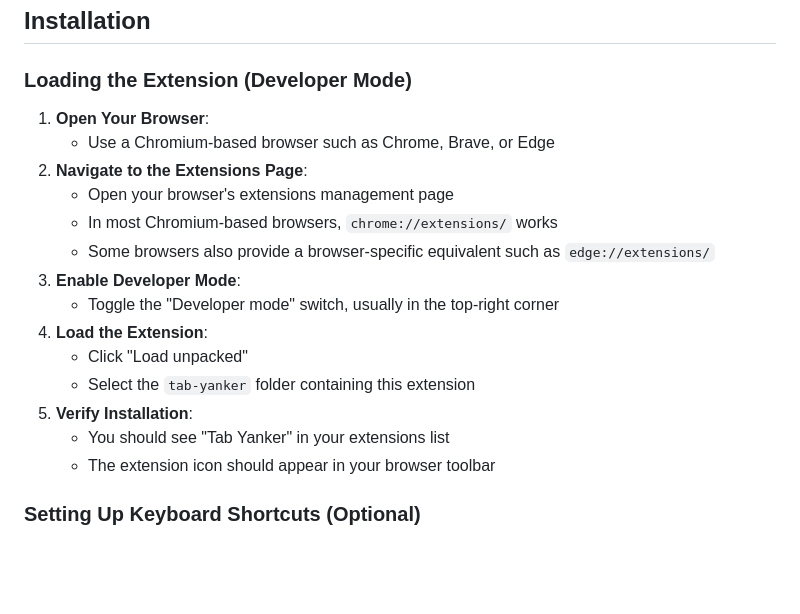
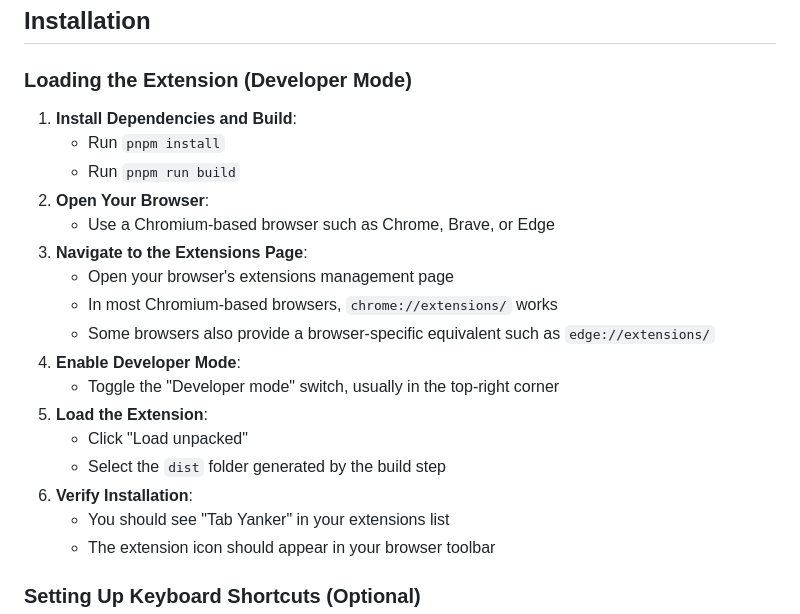
Before and after one commit to JarnoLahti/tab-yanker, a Markdown page: README.md, the part around the change. Drawn GitHub-style; blank space fills up the shorter version.

Commit message:
fix developer mode installation instructions

```diff
--- a/README.md
+++ b/README.md
@@ -19,18 +19,21 @@ https://github.com/user-attachments/assets/87e16ac1-2d4d-414b-af87-511c471a2f9d
 
 ### Loading the Extension (Developer Mode)
 
-1. **Open Your Browser**:
+1. **Install Dependencies and Build**:
+   - Run `pnpm install`
+   - Run `pnpm run build`
+2. **Open Your Browser**:
    - Use a Chromium-based browser such as Chrome, Brave, or Edge
-2. **Navigate to the Extensions Page**:
+3. **Navigate to the Extensions Page**:
    - Open your browser's extensions management page
    - In most Chromium-based browsers, `chrome://extensions/` works
    - Some browsers also provide a browser-specific equivalent such as `edge://extensions/`
-3. **Enable Developer Mode**:
+4. **Enable Developer Mode**:
    - Toggle the "Developer mode" switch, usually in the top-right corner
-4. **Load the Extension**:
+5. **Load the Extension**:
    - Click "Load unpacked"
-   - Select the `tab-yanker` folder containing this extension
-5. **Verify Installation**:
+   - Select the `dist` folder generated by the build step
+6. **Verify Installation**:
    - You should see "Tab Yanker" in your extensions list
    - The extension icon should appear in your browser toolbar
 
```
